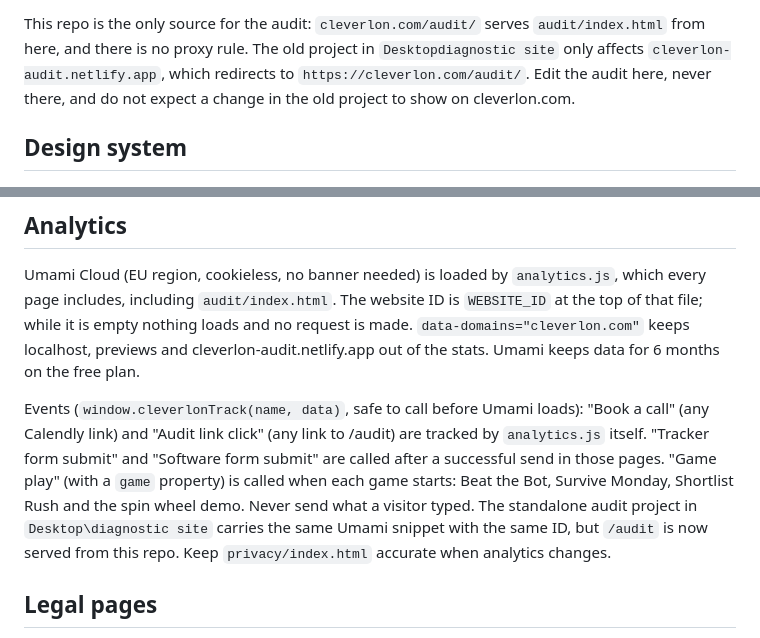
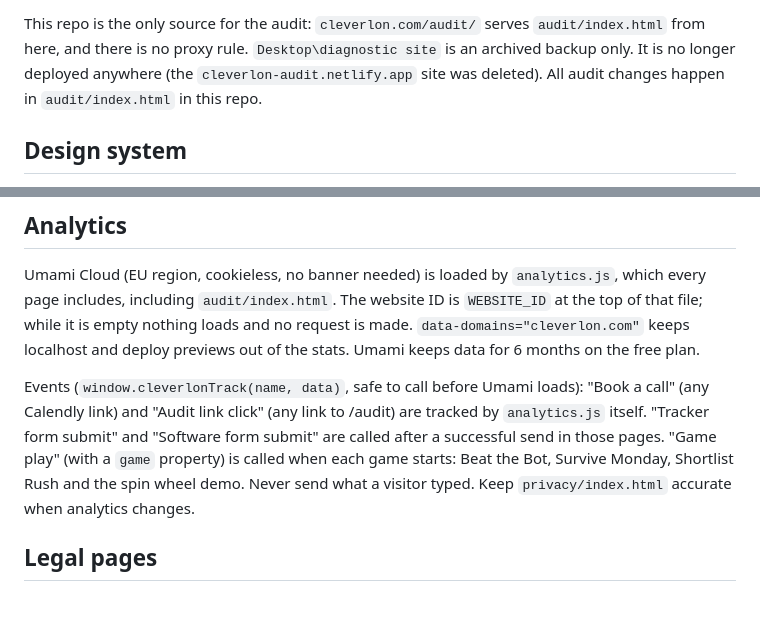
Before and after one commit to Rufi-j/cleverlon-site, a Markdown page: CLAUDE.md, 2 parts joined by grey strips. Rendered like a GitHub page; blank space fills up the shorter version.

Commit message:
CLAUDE.md: the old audit project is an archived backup, audit changes happen in this repo
Co-Authored-By: Claude Sonnet 5.5 <noreply@anthropic.com>

```diff
--- a/CLAUDE.md
+++ b/CLAUDE.md
@@ -49,9 +49,9 @@ site or add the shared nav, footer or `<main>` wrapper to it without being
 asked. Its form posts to its own Apps Script endpoint. It does load `/fonts.css`, `/favicon.png` and `/analytics.js`.
 
 This repo is the only source for the audit: `cleverlon.com/audit/` serves `audit/index.html` from here, and
-there is no proxy rule. The old project in `Desktopdiagnostic site` only affects
-`cleverlon-audit.netlify.app`, which redirects to `https://cleverlon.com/audit/`. Edit the audit here, never
-there, and do not expect a change in the old project to show on cleverlon.com.
+there is no proxy rule. `Desktop\diagnostic site` is an archived backup only. It is no longer deployed
+anywhere (the `cleverlon-audit.netlify.app` site was deleted). All audit changes happen in `audit/index.html`
+in this repo.
 
 ## Design system
 
@@ -209,15 +209,14 @@ would stop delivering.
 
 Umami Cloud (EU region, cookieless, no banner needed) is loaded by `analytics.js`, which every page includes,
 including `audit/index.html`. The website ID is `WEBSITE_ID` at the top of that file; while it is empty nothing
-loads and no request is made. `data-domains="cleverlon.com"` keeps localhost, previews and
-cleverlon-audit.netlify.app out of the stats. Umami keeps data for 6 months on the free plan.
+loads and no request is made. `data-domains="cleverlon.com"` keeps localhost and
+deploy previews out of the stats. Umami keeps data for 6 months on the free plan.
 
 Events (`window.cleverlonTrack(name, data)`, safe to call before Umami loads): "Book a call" (any Calendly link) and
 "Audit link click" (any link to /audit) are tracked by `analytics.js` itself. "Tracker form submit" and
 "Software form submit" are called after a successful send in those pages. "Game play" (with a `game` property)
 is called when each game starts: Beat the Bot, Survive Monday, Shortlist Rush and the spin wheel demo. Never
-send what a visitor typed. The standalone audit project in `Desktop\diagnostic site` carries the same Umami
-snippet with the same ID, but `/audit` is now served from this repo. Keep `privacy/index.html` accurate when
+send what a visitor typed. Keep `privacy/index.html` accurate when
 analytics changes.
 
 ## Legal pages
```
